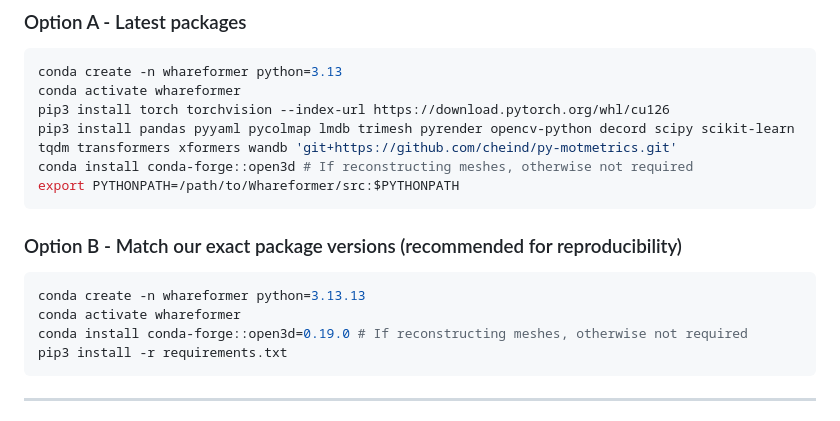
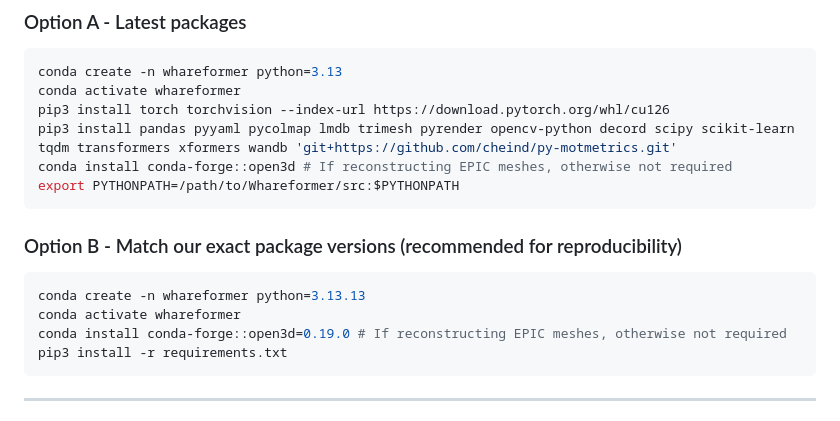
Before and after one commit to JacobChalk/Whareformer, a Markdown page: README.md, the part around the change. Rendered like a GitHub page.

````diff
--- a/README.md
+++ b/README.md
@@ -61,7 +61,7 @@ conda create -n whareformer python=3.13
 conda activate whareformer
 pip3 install torch torchvision --index-url https://download.pytorch.org/whl/cu126
 pip3 install pandas pyyaml pycolmap lmdb trimesh pyrender opencv-python decord scipy scikit-learn tqdm transformers xformers wandb 'git+https://github.com/cheind/py-motmetrics.git'
-conda install conda-forge::open3d # If reconstructing meshes, otherwise not required
+conda install conda-forge::open3d # If reconstructing EPIC meshes, otherwise not required
 export PYTHONPATH=/path/to/Whareformer/src:$PYTHONPATH
 ```
 
@@ -70,7 +70,7 @@ export PYTHONPATH=/path/to/Whareformer/src:$PYTHONPATH
 ```bash
 conda create -n whareformer python=3.13.13
 conda activate whareformer
-conda install conda-forge::open3d=0.19.0 # If reconstructing meshes, otherwise not required
+conda install conda-forge::open3d=0.19.0 # If reconstructing EPIC meshes, otherwise not required
 pip3 install -r requirements.txt
 ```
 
````
